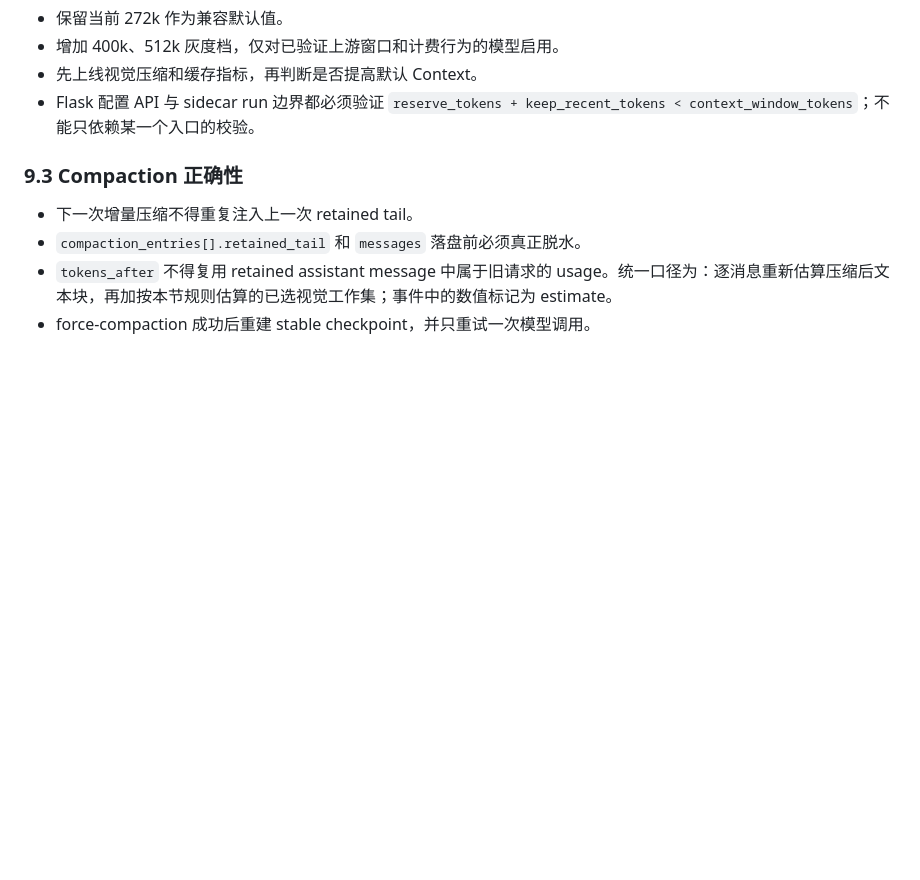
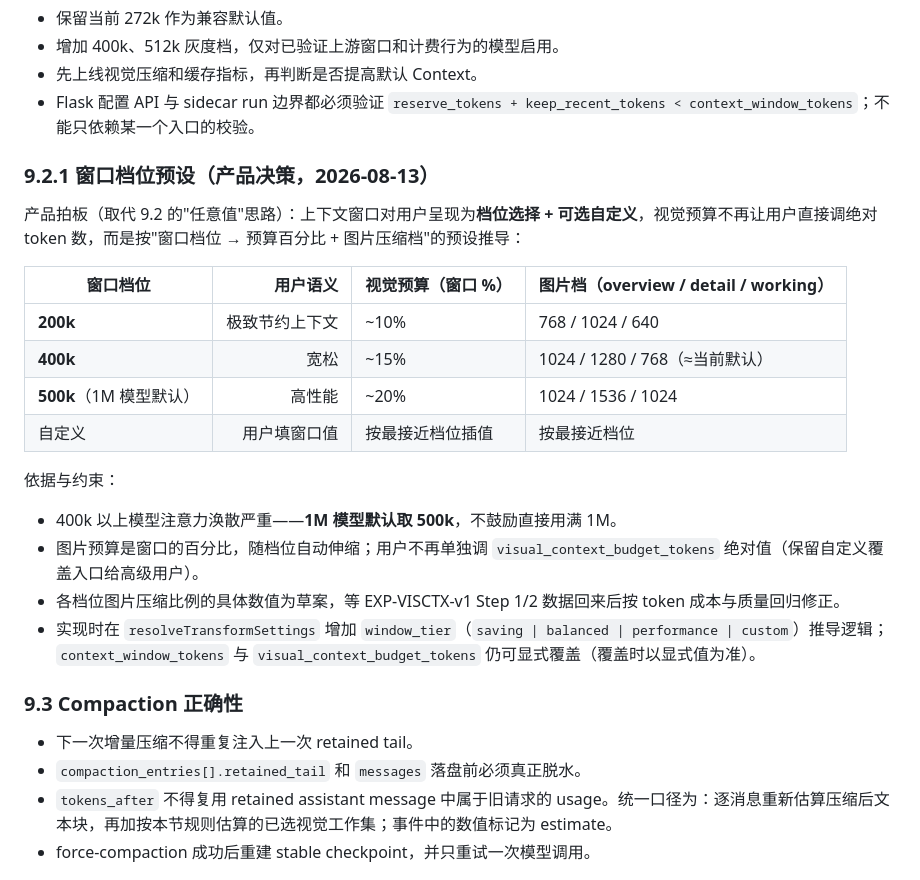
Before and after one commit to solarise94/HistoPilot, a Markdown page: docs/ai-context-cache-visual-workspace-upgrade.md, the part around the change. Rendered like a GitHub page; blank space fills up the shorter version.

Commit message:
docs(exp): §9.2.1 窗口档位预设——预算百分比 + 压缩档随窗口档位推导
产品拍板（2026-08-13）：
- 上下文窗口对用户呈现为档位选择（200k/400k/500k/自定义），
  1M 模型默认取 500k（400k 以上注意力涣散严重，不鼓励用满）
- 视觉预算按窗口百分比推导（200k≈10% 极致节约 / 400k≈15%
  宽松 / 500k≈20% 高性能），用户不直接调绝对 token 数（保留
  自定义覆盖）
- 图片压缩档随档位联动：200k→768/1024/640、400k→1024/1280/768、
  500k→1024/1536/1024（草案值，等 EXP-VISCTX-v1 Step 1/2 数据修正）
- 实现：resolveTransformSettings 增 window_tier 推导，显式覆盖优先

```diff
--- a/docs/ai-context-cache-visual-workspace-upgrade.md
+++ b/docs/ai-context-cache-visual-workspace-upgrade.md
@@ -423,6 +423,24 @@ should_compact
 - 先上线视觉压缩和缓存指标，再判断是否提高默认 Context。
 - Flask 配置 API 与 sidecar run 边界都必须验证 `reserve_tokens + keep_recent_tokens < context_window_tokens`；不能只依赖某一个入口的校验。
 
+### 9.2.1 窗口档位预设（产品决策，2026-08-13）
+
+产品拍板（取代 9.2 的"任意值"思路）：上下文窗口对用户呈现为**档位选择 + 可选自定义**，视觉预算不再让用户直接调绝对 token 数，而是按"窗口档位 → 预算百分比 + 图片压缩档"的预设推导：
+
+| 窗口档位 | 用户语义 | 视觉预算（窗口 %） | 图片档（overview / detail / working） |
+|---|---:|---|---|
+| **200k** | 极致节约上下文 | ~10% | 768 / 1024 / 640 |
+| **400k** | 宽松 | ~15% | 1024 / 1280 / 768（≈当前默认） |
+| **500k**（1M 模型默认） | 高性能 | ~20% | 1024 / 1536 / 1024 |
+| 自定义 | 用户填窗口值 | 按最接近档位插值 | 按最接近档位 |
+
+依据与约束：
+
+- 400k 以上模型注意力涣散严重——**1M 模型默认取 500k**，不鼓励直接用满 1M。
+- 图片预算是窗口的百分比，随档位自动伸缩；用户不再单独调 `visual_context_budget_tokens` 绝对值（保留自定义覆盖入口给高级用户）。
+- 各档位图片压缩比例的具体数值为草案，等 EXP-VISCTX-v1 Step 1/2 数据回来后按 token 成本与质量回归修正。
+- 实现时在 `resolveTransformSettings` 增加 `window_tier`（`saving | balanced | performance | custom`）推导逻辑；`context_window_tokens` 与 `visual_context_budget_tokens` 仍可显式覆盖（覆盖时以显式值为准）。
+
 ### 9.3 Compaction 正确性
 
 - 下一次增量压缩不得重复注入上一次 retained tail。
```
